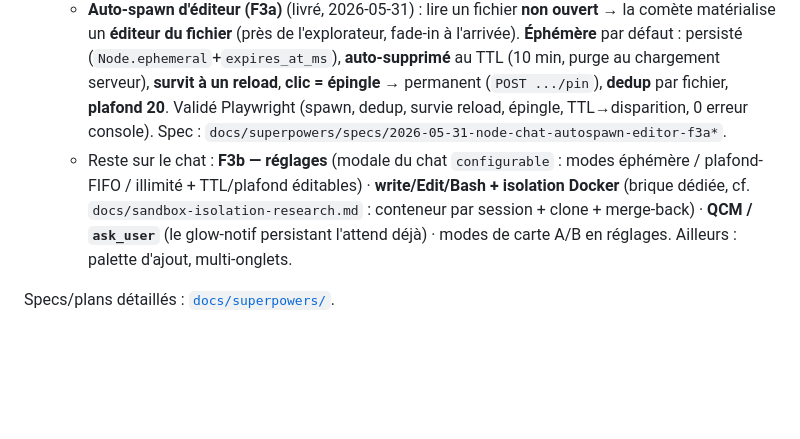
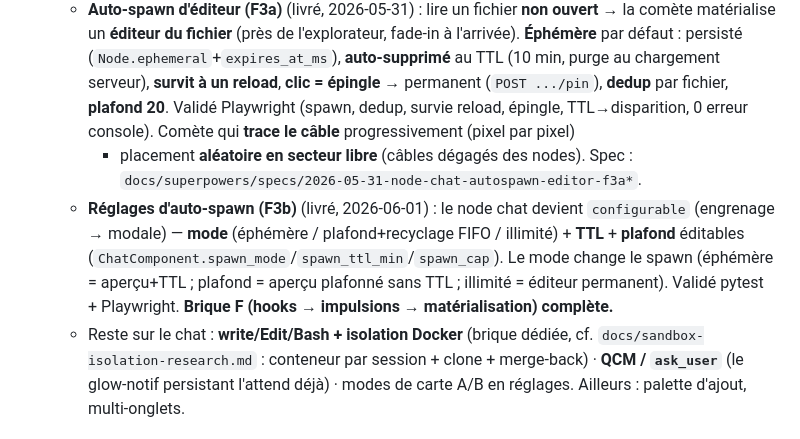
Before and after one commit to charlesdecott/mekistudio, a Markdown page: docs/ROADMAP.md, the part around the change. Rendered like a GitHub page; blank space fills up the shorter version.

Commit message:
docs(roadmap): F3b livré + brique F complète
Co-Authored-By: Claude Opus 4.8 (1M context) <noreply@anthropic.com>

```diff
--- a/docs/ROADMAP.md
+++ b/docs/ROADMAP.md
@@ -88,9 +88,15 @@ petit**, en s'inspirant des concepts des anciennes versions documentés dans
     par défaut : persisté (`Node.ephemeral`+`expires_at_ms`), **auto-supprimé** au TTL (10 min, purge
     au chargement serveur), **survit à un reload**, **clic = épingle** → permanent (`POST .../pin`),
     **dedup** par fichier, **plafond 20**. Validé Playwright (spawn, dedup, survie reload, épingle,
-    TTL→disparition, 0 erreur console). Spec : `docs/superpowers/specs/2026-05-31-node-chat-autospawn-editor-f3a*`.
-  - Reste sur le chat : **F3b — réglages** (modale du chat `configurable` : modes éphémère / plafond-FIFO
-    / illimité + TTL/plafond éditables) · **write/Edit/Bash + isolation Docker** (brique dédiée, cf.
+    TTL→disparition, 0 erreur console). Comète qui **trace le câble** progressivement (pixel par pixel)
+    + placement **aléatoire en secteur libre** (câbles dégagés des nodes). Spec :
+    `docs/superpowers/specs/2026-05-31-node-chat-autospawn-editor-f3a*`.
+  - **Réglages d'auto-spawn (F3b)** (livré, 2026-06-01) : le node chat devient `configurable`
+    (engrenage → modale) — **mode** (éphémère / plafond+recyclage FIFO / illimité) + **TTL** + **plafond**
+    éditables (`ChatComponent.spawn_mode`/`spawn_ttl_min`/`spawn_cap`). Le mode change le spawn
+    (éphémère = aperçu+TTL ; plafond = aperçu plafonné sans TTL ; illimité = éditeur permanent). Validé
+    pytest + Playwright. **Brique F (hooks → impulsions → matérialisation) complète.**
+  - Reste sur le chat : **write/Edit/Bash + isolation Docker** (brique dédiée, cf.
     `docs/sandbox-isolation-research.md` : conteneur par session + clone + merge-back) · **QCM /
     `ask_user`** (le glow-notif persistant l'attend déjà) · modes de carte A/B en réglages.
     Ailleurs : palette d'ajout, multi-onglets.
```
